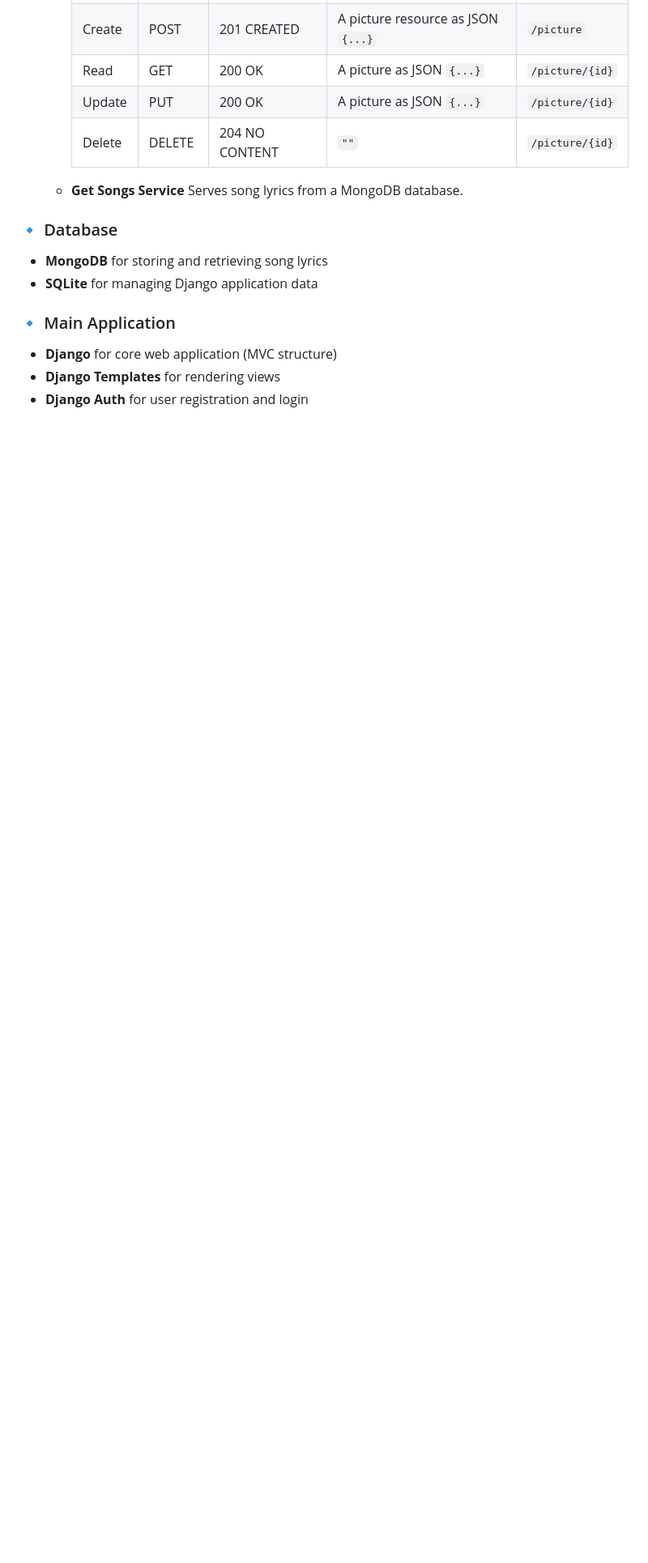
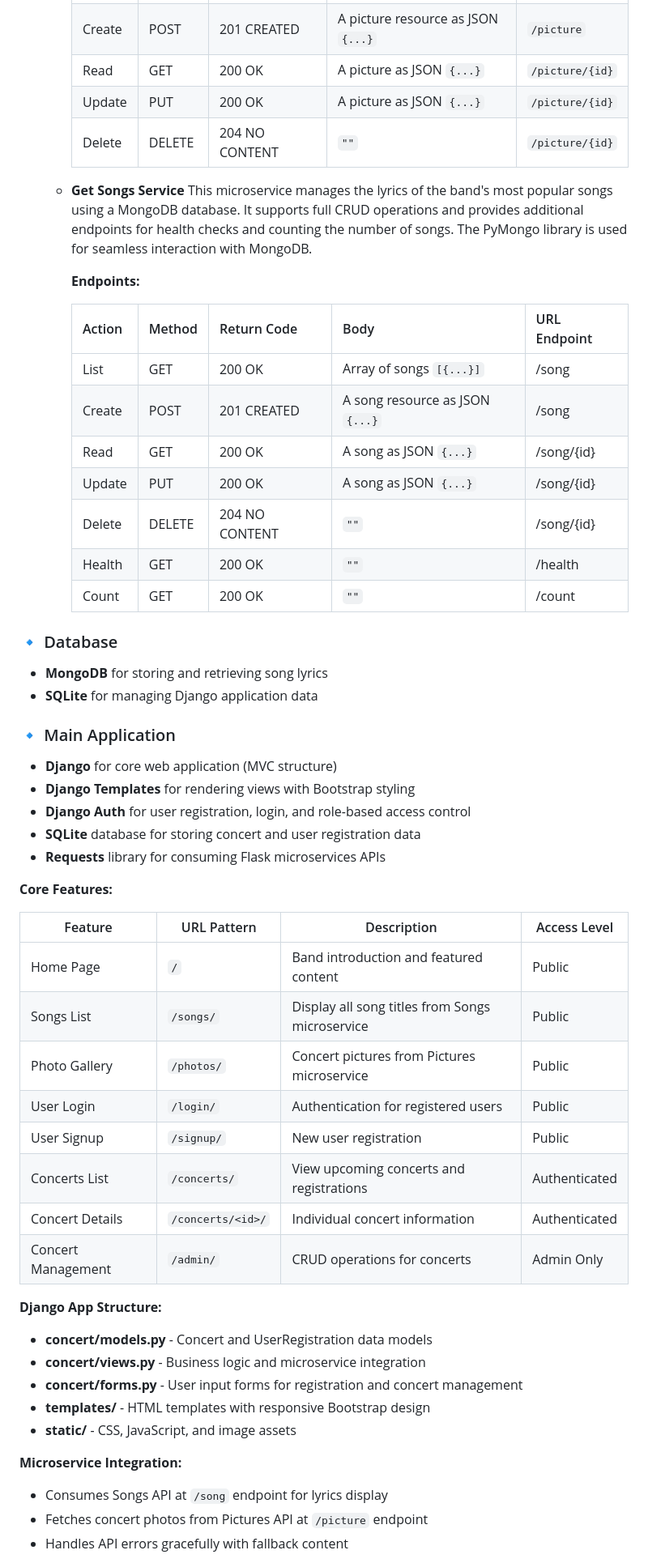
Before and after one commit to MahtabTanim/BandConnect, a Markdown page: readme.md, the part around the change printed below. Shown: that part at 81% size. Drawn GitHub-style; blank space fills up the shorter version.

Commit message:
build main django app

```diff
--- a/readme.md
+++ b/readme.md
@@ -57,7 +57,19 @@ This diagram shows the interaction between the user, Django main site, Flask mic
     | Delete | DELETE | 204 NO CONTENT | `""`                               | `/picture/{id}` |
 
   - **Get Songs Service**
-    Serves song lyrics from a MongoDB database.
+    This microservice manages the lyrics of the band's most popular songs using a MongoDB database. It supports full CRUD operations and provides additional endpoints for health checks and counting the number of songs. The PyMongo library is used for seamless interaction with MongoDB.
+
+    **Endpoints:**
+
+    | Action | Method | Return Code    | Body                            | URL Endpoint |
+    | ------ | ------ | -------------- | ------------------------------- | ------------ |
+    | List   | GET    | 200 OK         | Array of songs `[{...}]`        | /song        |
+    | Create | POST   | 201 CREATED    | A song resource as JSON `{...}` | /song        |
+    | Read   | GET    | 200 OK         | A song as JSON `{...}`          | /song/{id}   |
+    | Update | PUT    | 200 OK         | A song as JSON `{...}`          | /song/{id}   |
+    | Delete | DELETE | 204 NO CONTENT | `""`                            | /song/{id}   |
+    | Health | GET    | 200 OK         | `""`                            | /health      |
+    | Count  | GET    | 200 OK         | `""`                            | /count       |
 
 ### 🔹 Database
 
@@ -67,5 +79,35 @@ This diagram shows the interaction between the user, Django main site, Flask mic
 ### 🔹 Main Application
 
 - **Django** for core web application (MVC structure)
-- **Django Templates** for rendering views
-- **Django Auth** for user registration and login
+- **Django Templates** for rendering views with Bootstrap styling
+- **Django Auth** for user registration, login, and role-based access control
+- **SQLite** database for storing concert and user registration data
+- **Requests** library for consuming Flask microservices APIs
+
+**Core Features:**
+
+| Feature            | URL Pattern       | Description                                     | Access Level  |
+| ------------------ | ----------------- | ----------------------------------------------- | ------------- |
+| Home Page          | `/`               | Band introduction and featured content          | Public        |
+| Songs List         | `/songs/`         | Display all song titles from Songs microservice | Public        |
+| Photo Gallery      | `/photos/`        | Concert pictures from Pictures microservice     | Public        |
+| User Login         | `/login/`         | Authentication for registered users             | Public        |
+| User Signup        | `/signup/`        | New user registration                           | Public        |
+| Concerts List      | `/concerts/`      | View upcoming concerts and registrations        | Authenticated |
+| Concert Details    | `/concerts/<id>/` | Individual concert information                  | Authenticated |
+| Concert Management | `/admin/`         | CRUD operations for concerts                    | Admin Only    |
+
+**Django App Structure:**
+
+- **concert/models.py** - Concert and UserRegistration data models
+- **concert/views.py** - Business logic and microservice integration
+- **concert/forms.py** - User input forms for registration and concert management
+- **templates/** - HTML templates with responsive Bootstrap design
+- **static/** - CSS, JavaScript, and image assets
+
+**Microservice Integration:**
+
+- Consumes Songs API at `/song` endpoint for lyrics display
+- Fetches concert photos from Pictures API at `/picture` endpoint
+- Handles API errors gracefully with fallback content
+
```
Also changed, not shown: other parts of readme.md (+7 -14 lines).
